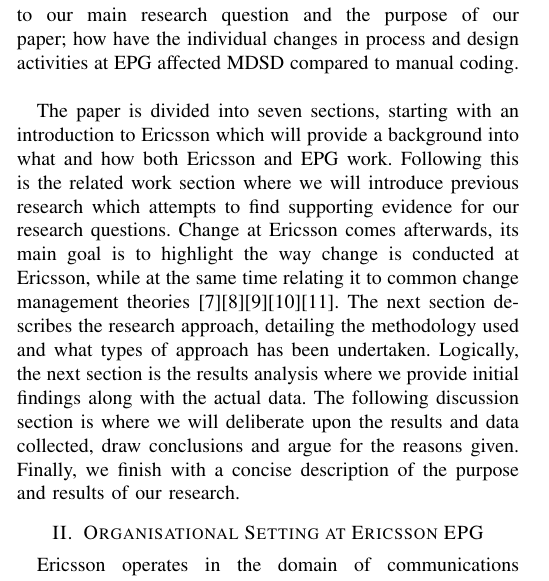
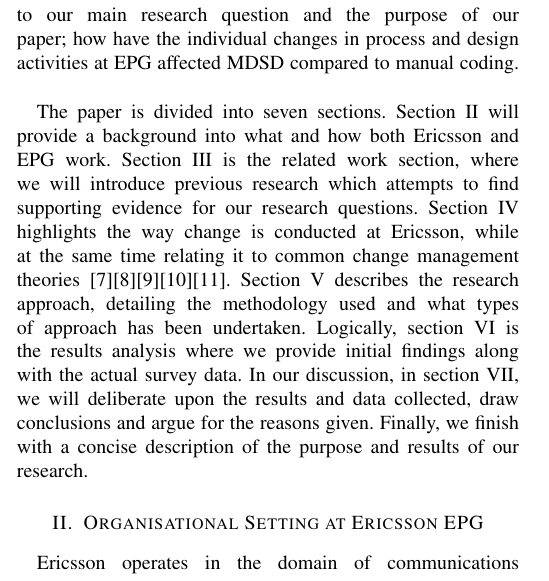
Before and after one commit to williamgranli/cm_innit, a LaTeX paper (final_report/final_report_innit.tex, which reads final_report/sections/introduction.tex): part of one column of page 1 of 14, cut so that both start at the same text. Compiled offline with pdfLaTeX.

Commit message:
changed the sections presentation part in introduction

```diff
--- a/final_report/sections/introduction.tex
+++ b/final_report/sections/introduction.tex
@@ -15,6 +15,6 @@
 Lastly, for design activities we have researched the use of Unit Testing and Component Testing. Unit Testing (UT) is the process of testing individual program units with various input parameters, where units this case are program methods or object classes. Similarly, Component Testing (CT) involves the testing of whole components and can often be a collection of smaller unit tests. This leads us to our main research question and the purpose of our paper; how have the individual changes in process and design activities at EPG affected MDSD compared to manual coding.
 \\
 
-The paper is divided into seven sections, starting with an introduction to Ericsson which will provide a background into what and how both Ericsson and EPG work. Following this is the related work section where we will introduce previous research which attempts to find supporting evidence for our research questions. Change at Ericsson comes afterwards, its main goal is to highlight the way change is conducted at Ericsson, while at the same time relating it to common change management theories \cite{weick1999organizational}\cite{burnes2004kurt}\cite{van1995explaining}\cite{kotter1995leading}\cite{mintzberg1985strategies}. The next section describes the research approach, detailing the methodology used and what types of approach has been undertaken. Logically, the next section is the results analysis where we provide initial findings along with the actual data. The following discussion section is where we will deliberate upon the results and data collected, draw conclusions and argue for the reasons given. Finally, we finish with a concise description of the purpose and results of our research.
+The paper is divided into seven sections. Section II will provide a background into what and how both Ericsson and EPG work. Section III is the related work section, where we will introduce previous research which attempts to find supporting evidence for our research questions. Section IV highlights the way change is conducted at Ericsson, while at the same time relating it to common change management theories \cite{weick1999organizational}\cite{burnes2004kurt}\cite{van1995explaining}\cite{kotter1995leading}\cite{mintzberg1985strategies}. Section V describes the research approach, detailing the methodology used and what types of approach has been undertaken. Logically, section VI is the results analysis where we provide initial findings along with the actual survey data. In our discussion, in section VII, we will deliberate upon the results and data collected, draw conclusions and argue for the reasons given. Finally, we finish with a concise description of the purpose and results of our research.
 
 \end{document}
```
